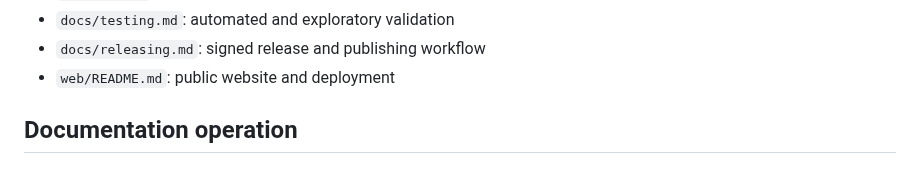
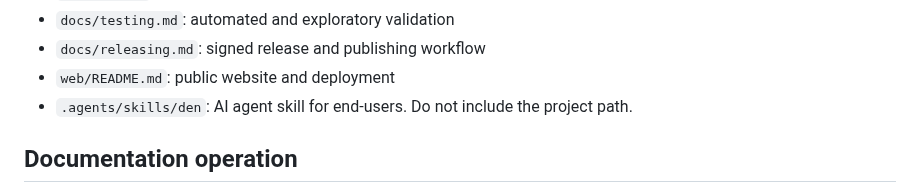
Before and after one commit to nekonata-team/den-browser, a Markdown page: AGENTS.md, the part around the change. Drawn GitHub-style.

Commit message:
docs: AGESTS.md に den スキルについての記述を追加

```diff
--- a/AGENTS.md
+++ b/AGENTS.md
@@ -49,6 +49,7 @@ manual candidate verification, `just release publish X.Y.Z`.
 - `docs/testing.md`: automated and exploratory validation
 - `docs/releasing.md`: signed release and publishing workflow
 - `web/README.md`: public website and deployment
+- `.agents/skills/den`: AI agent skill for end-users. Do not include the project path.
 
 ## Documentation operation
 
```
